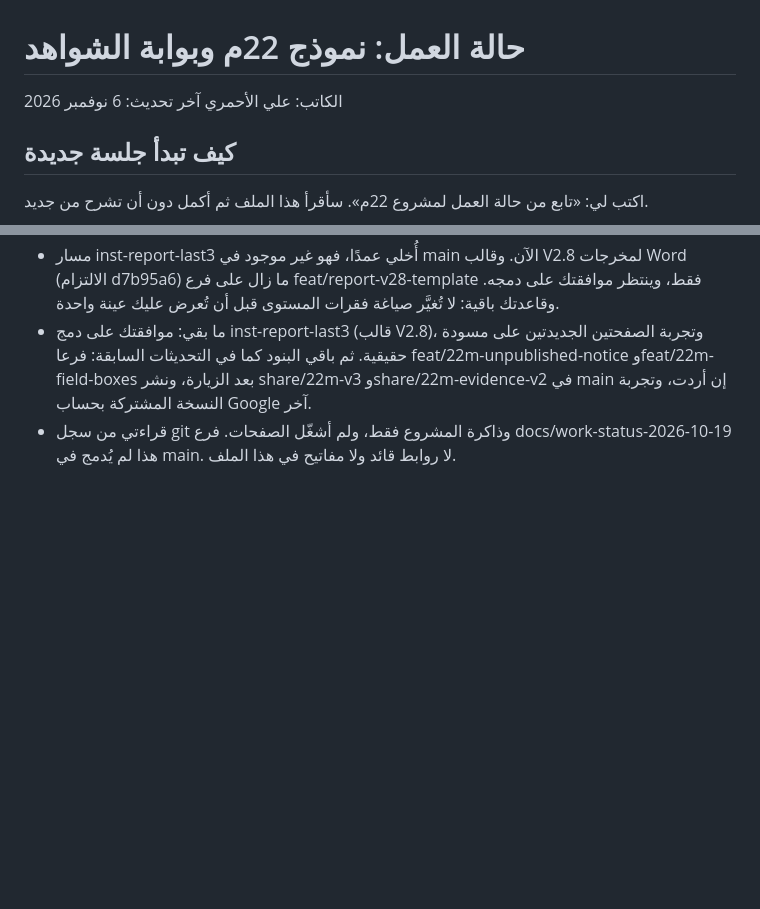
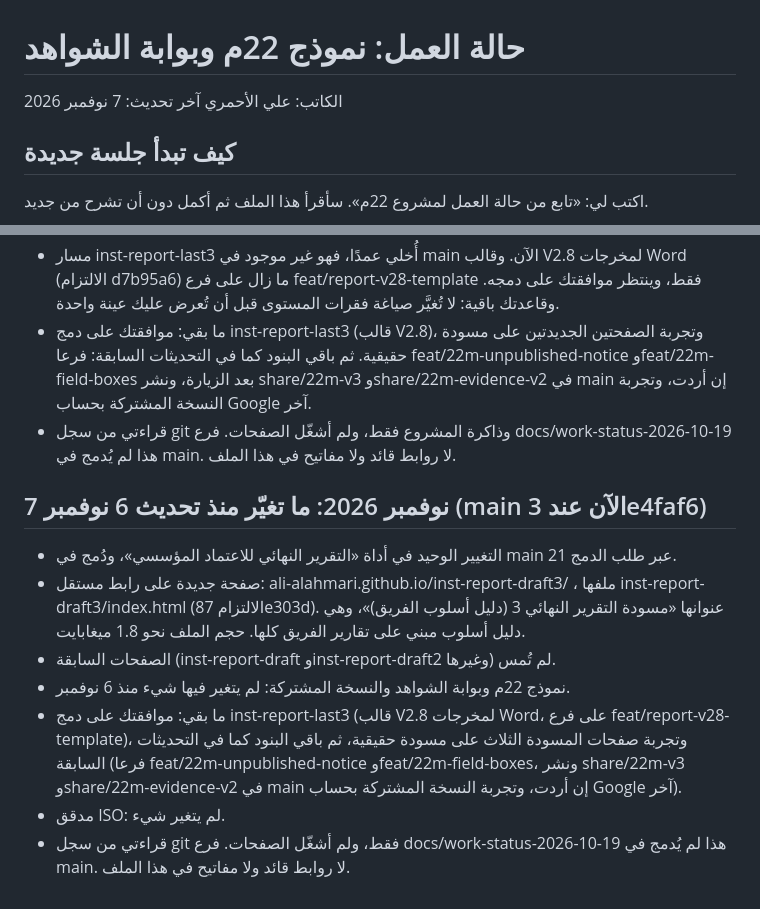
Before and after one commit to ali-alahmari/ali-alahmari.github.io, a Markdown page: project-status/حالة-العمل-22م.md, 2 parts joined by grey strips. GitHub-like rendering; blank space fills up the shorter version.

Commit message:
حالة العمل 22م: تحديث 7 نوفمبر (صفحة مسودة التقرير النهائي 3 في main)
Co-Authored-By: Claude Sonnet 5.5 <noreply@anthropic.com>
Claude-Session: https://claude.ai/code/session_01WenU9YDHfYFA4gj3veNuWM

```diff
--- a/project-status/حالة-العمل-22م.md
+++ b/project-status/حالة-العمل-22م.md
@@ -1,7 +1,7 @@
 # حالة العمل: نموذج 22م وبوابة الشواهد
 
 الكاتب: علي الأحمري
-آخر تحديث: 6 نوفمبر 2026
+آخر تحديث: 7 نوفمبر 2026
 
 ## كيف تبدأ جلسة جديدة
 اكتب لي: «تابع من حالة العمل لمشروع 22م». سأقرأ هذا الملف ثم أكمل دون أن تشرح من جديد.
@@ -323,3 +323,12 @@
 - مسار inst-report-last3 أُخلي عمدًا، فهو غير موجود في main الآن. وقالب V2.8 لمخرجات Word (الالتزام d7b95a6) ما زال على فرع feat/report-v28-template فقط، وينتظر موافقتك على دمجه. وقاعدتك باقية: لا تُغيَّر صياغة فقرات المستوى قبل أن تُعرض عليك عينة واحدة.
 - ما بقي: موافقتك على دمج inst-report-last3 (قالب V2.8)، وتجربة الصفحتين الجديدتين على مسودة حقيقية. ثم باقي البنود كما في التحديثات السابقة: فرعا feat/22m-unpublished-notice وfeat/22m-field-boxes بعد الزيارة، ونشر share/22m-v3 وshare/22m-evidence-v2 في main إن أردت، وتجربة النسخة المشتركة بحساب Google آخر.
 - قراءتي من سجل git وذاكرة المشروع فقط، ولم أشغّل الصفحات. فرع docs/work-status-2026-10-19 هذا لم يُدمج في main. لا روابط قائد ولا مفاتيح في هذا الملف.
+
+## 7 نوفمبر 2026: ما تغيّر منذ تحديث 6 نوفمبر (main الآن عند 3e4faf6)
+- التغيير الوحيد في أداة «التقرير النهائي للاعتماد المؤسسي»، ودُمج في main عبر طلب الدمج 21.
+- صفحة جديدة على رابط مستقل: ali-alahmari.github.io/inst-report-draft3/ ، ملفها inst-report-draft3/index.html (الالتزام 87e303d). عنوانها «مسودة التقرير النهائي 3 (دليل أسلوب الفريق)»، وهي دليل أسلوب مبني على تقارير الفريق كلها. حجم الملف نحو 1.8 ميغابايت.
+- الصفحات السابقة (inst-report-draft وinst-report-draft2 وغيرها) لم تُمس.
+- نموذج 22م وبوابة الشواهد والنسخة المشتركة: لم يتغير فيها شيء منذ 6 نوفمبر.
+- ما بقي: موافقتك على دمج inst-report-last3 (قالب V2.8 لمخرجات Word، على فرع feat/report-v28-template)، وتجربة صفحات المسودة الثلاث على مسودة حقيقية، ثم باقي البنود كما في التحديثات السابقة (فرعا feat/22m-unpublished-notice وfeat/22m-field-boxes، ونشر share/22m-v3 وshare/22m-evidence-v2 في main إن أردت، وتجربة النسخة المشتركة بحساب Google آخر).
+- مدقق ISO: لم يتغير شيء.
+- قراءتي من سجل git فقط، ولم أشغّل الصفحات. فرع docs/work-status-2026-10-19 هذا لم يُدمج في main. لا روابط قائد ولا مفاتيح في هذا الملف.
```
